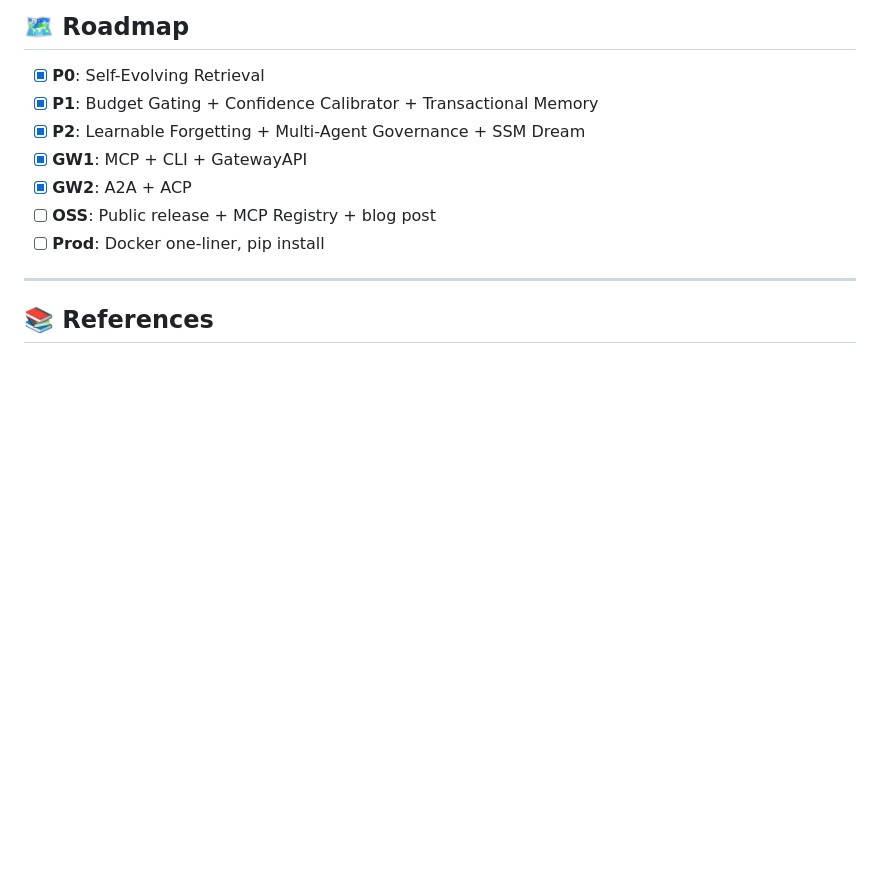
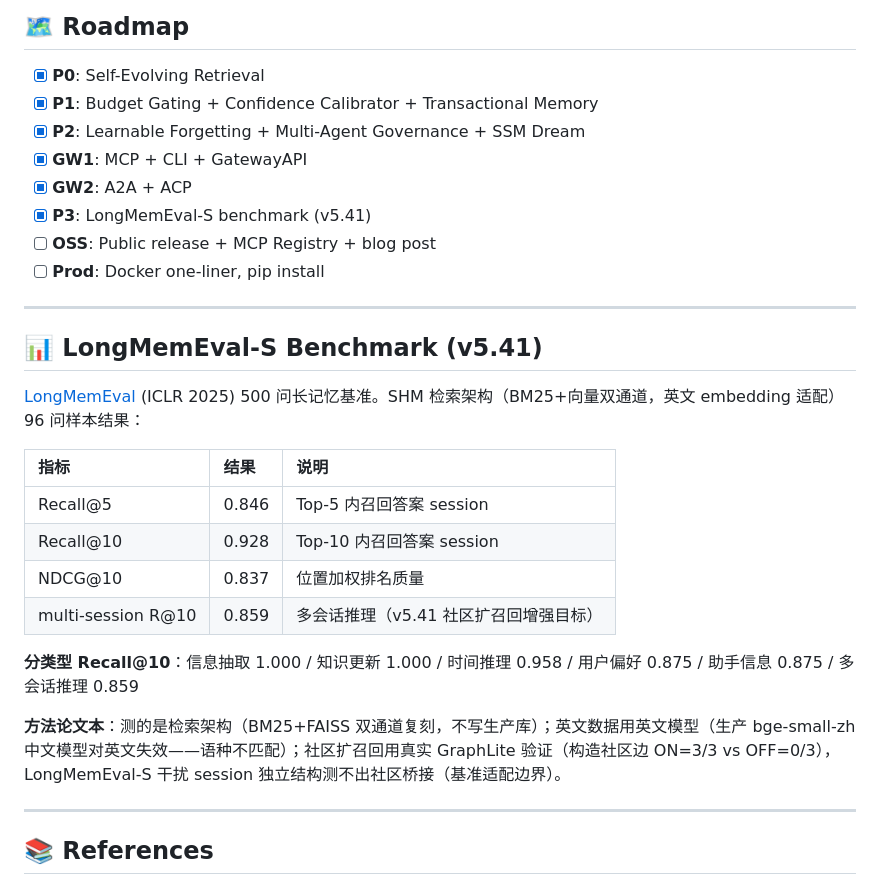
Before and after one commit to Neocher/self-evolving-hypergraph-memory, a Markdown page: README.md, the part around the change. GitHub-like rendering; blank space fills up the shorter version.

Commit message:
docs: LongMemEval-S benchmark 表 + Roadmap P3 标记 + about 同步

```diff
--- a/README.md
+++ b/README.md
@@ -255,8 +255,26 @@ python -m pytest tests/ -q
 - [x] **P2**: Learnable Forgetting + Multi-Agent Governance + SSM Dream
 - [x] **GW1**: MCP + CLI + GatewayAPI
 - [x] **GW2**: A2A + ACP
+- [x] **P3**: LongMemEval-S benchmark (v5.41)
 - [ ] **OSS**: Public release + MCP Registry + blog post
 - [ ] **Prod**: Docker one-liner, pip install
+
+---
+
+## 📊 LongMemEval-S Benchmark (v5.41)
+
+[LongMemEval](https://arxiv.org/abs/2410.10813) (ICLR 2025) 500 问长记忆基准。SHM 检索架构（BM25+向量双通道，英文 embedding 适配）96 问样本结果：
+
+| 指标 | 结果 | 说明 |
+|:--|:--|:--|
+| Recall@5 | 0.846 | Top-5 内召回答案 session |
+| Recall@10 | 0.928 | Top-10 内召回答案 session |
+| NDCG@10 | 0.837 | 位置加权排名质量 |
+| multi-session R@10 | 0.859 | 多会话推理（v5.41 社区扩召回增强目标） |
+
+**分类型 Recall@10**：信息抽取 1.000 / 知识更新 1.000 / 时间推理 0.958 / 用户偏好 0.875 / 助手信息 0.875 / 多会话推理 0.859
+
+**方法论文本**：测的是检索架构（BM25+FAISS 双通道复刻，不写生产库）；英文数据用英文模型（生产 bge-small-zh 中文模型对英文失效——语种不匹配）；社区扩召回用真实 GraphLite 验证（构造社区边 ON=3/3 vs OFF=0/3），LongMemEval-S 干扰 session 独立结构测不出社区桥接（基准适配边界）。
 
 ---
 
```
